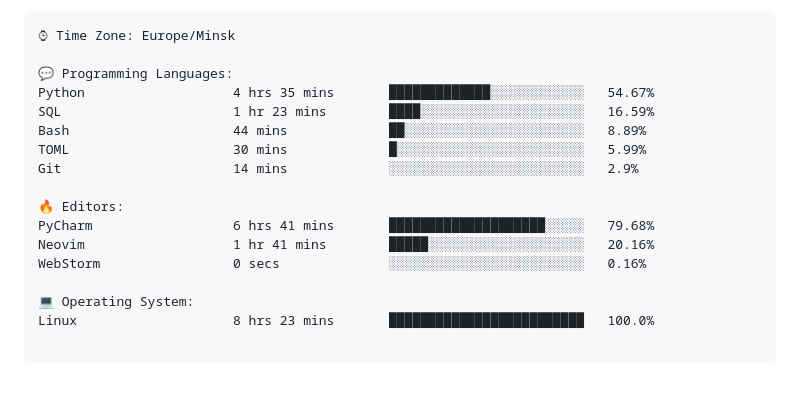
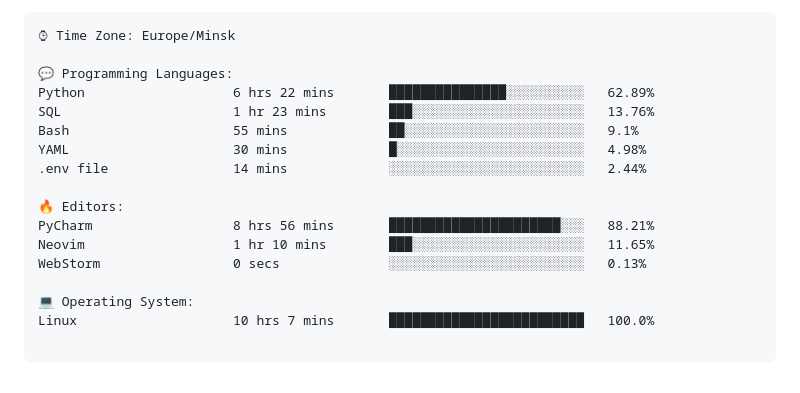
Before and after one commit to dhvcc/dhvcc, a Markdown page: README.md, the part around the change. Drawn GitHub-style.

Commit message:
Updated with Dev Metrics

````diff
--- a/README.md
+++ b/README.md
@@ -79,19 +79,19 @@ Sunday       83 commits     ██░░░░░░░░░░░░░░░
 ⌚︎ Time Zone: Europe/Minsk
 
 💬 Programming Languages:
-Python                   4 hrs 35 mins       █████████████░░░░░░░░░░░░   54.67%
-SQL                      1 hr 23 mins        ████░░░░░░░░░░░░░░░░░░░░░   16.59%
-Bash                     44 mins             ██░░░░░░░░░░░░░░░░░░░░░░░   8.89%
-TOML                     30 mins             █░░░░░░░░░░░░░░░░░░░░░░░░   5.99%
-Git                      14 mins             ░░░░░░░░░░░░░░░░░░░░░░░░░   2.9%
+Python                   6 hrs 22 mins       ███████████████░░░░░░░░░░   62.89%
+SQL                      1 hr 23 mins        ███░░░░░░░░░░░░░░░░░░░░░░   13.76%
+Bash                     55 mins             ██░░░░░░░░░░░░░░░░░░░░░░░   9.1%
+YAML                     30 mins             █░░░░░░░░░░░░░░░░░░░░░░░░   4.98%
+.env file                14 mins             ░░░░░░░░░░░░░░░░░░░░░░░░░   2.44%
 
 🔥 Editors:
-PyCharm                  6 hrs 41 mins       ████████████████████░░░░░   79.68%
-Neovim                   1 hr 41 mins        █████░░░░░░░░░░░░░░░░░░░░   20.16%
-WebStorm                 0 secs              ░░░░░░░░░░░░░░░░░░░░░░░░░   0.16%
+PyCharm                  8 hrs 56 mins       ██████████████████████░░░   88.21%
+Neovim                   1 hr 10 mins        ███░░░░░░░░░░░░░░░░░░░░░░   11.65%
+WebStorm                 0 secs              ░░░░░░░░░░░░░░░░░░░░░░░░░   0.13%
 
 💻 Operating System:
-Linux                    8 hrs 23 mins       █████████████████████████   100.0%
+Linux                    10 hrs 7 mins       █████████████████████████   100.0%
 
 ```
 
````
